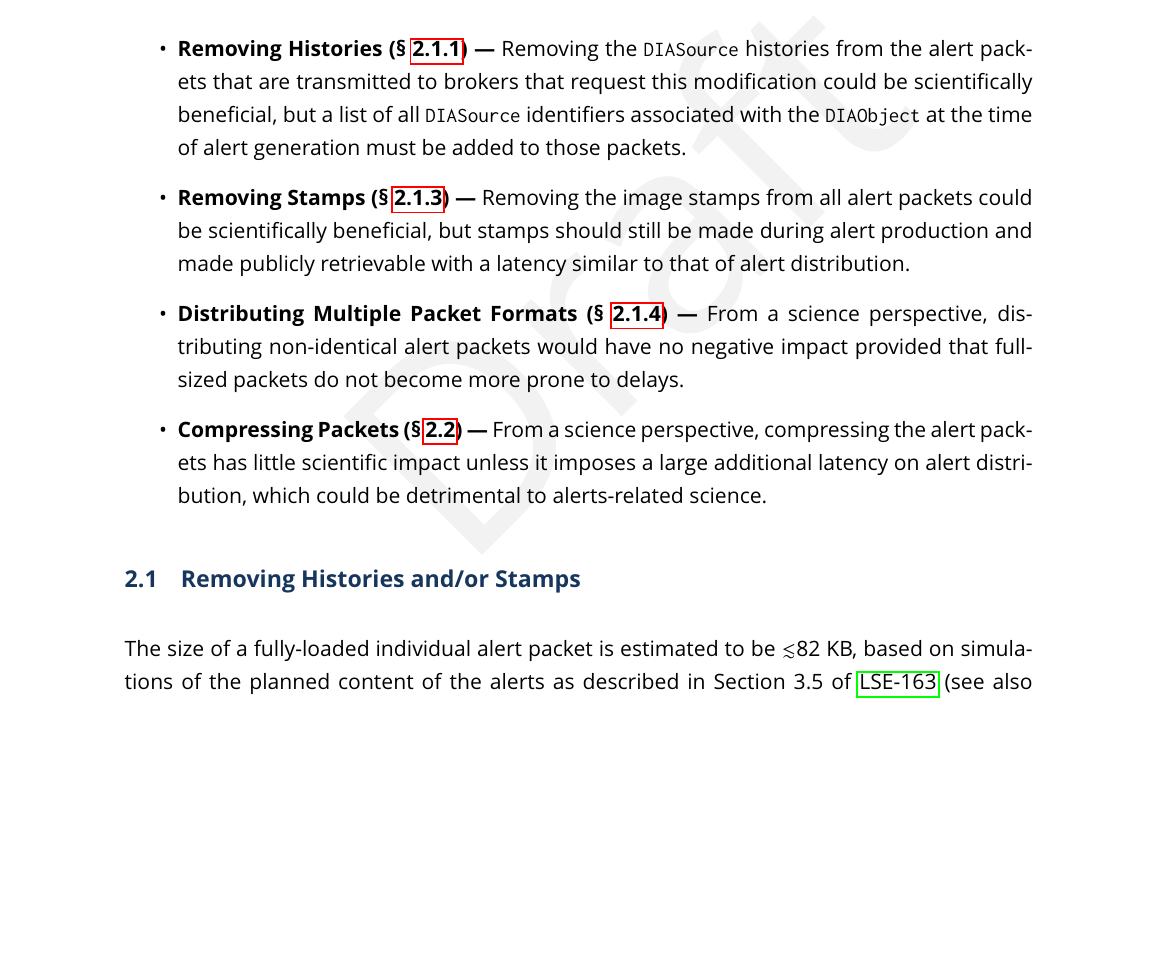
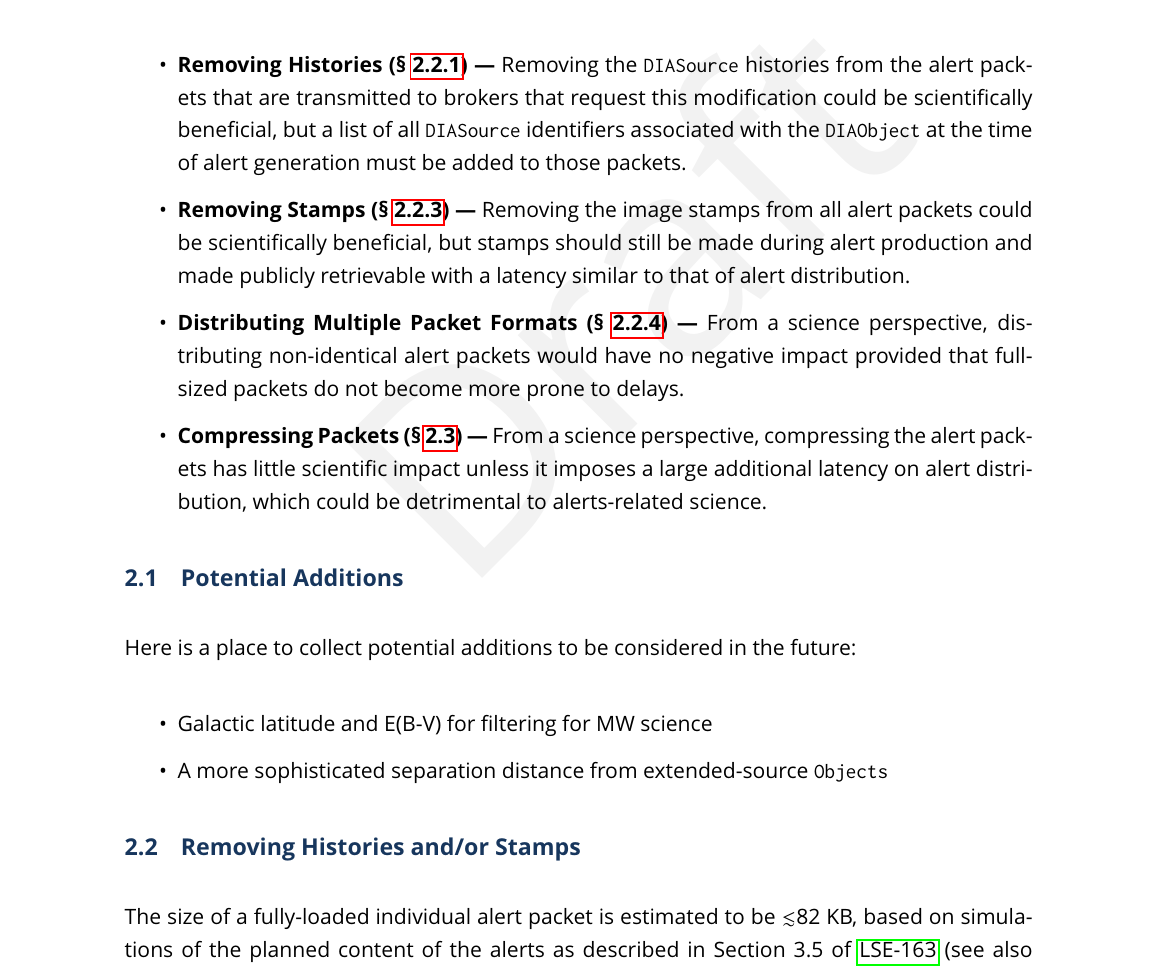
Before and after one commit to MelissaGraham/dmtn-alertoptions, a LaTeX document (draft-alertcontents.tex): part of page 6 of 18, cut so that both start at the same text, the shorter picture padded with empty space. The pictures show the PDF file draft-alertcontents.pdf that the author committed with the source.

Commit message:
created S.2.1 Potential Additions

```diff
--- a/draft-alertcontents.tex
+++ b/draft-alertcontents.tex
@@ -79,6 +79,14 @@ The main conclusions of the following discussion are:
 \item {\bf Removing Stamps (\S~\ref{sssec:packets_remove_stamps}) ---} Removing the image stamps from all alert packets could be scientifically beneficial, but stamps should still be made during alert production and made publicly retrievable with a latency similar to that of alert distribution.
 \item {\bf Distributing Multiple Packet Formats (\S~\ref{sssec:packets_remove_procon}) ---} From a science perspective, distributing non-identical alert packets would have no negative impact provided that full-sized packets do not become more prone to delays.
 \item {\bf Compressing Packets (\S~\ref{ssec:packets_compress}) ---} From a science perspective, compressing the alert packets has little scientific impact unless it imposes a large additional latency on alert distribution, which could be detrimental to alerts-related science.
+\end{itemize}
+
+\subsection{Potential Additions}\label{ssec:packets_additions}
+
+Here is a place to collect potential additions to be considered in the future:
+\begin{itemize}
+\item Galactic latitude and E(B-V) for filtering for MW science
+\item A more sophisticated separation distance from extended-source {\tt Objects}
 \end{itemize}
 
 \subsection{Removing Histories and/or Stamps}\label{ssec:packets_remove}
```
Also changed, not shown: draft-alertcontents.pdf, 5 other files.
